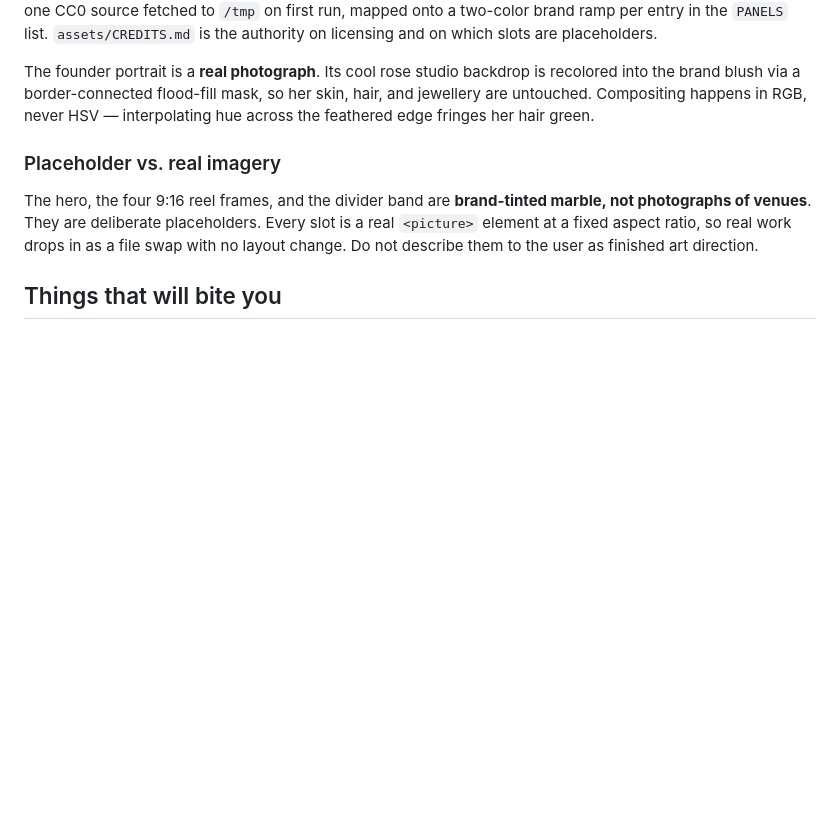
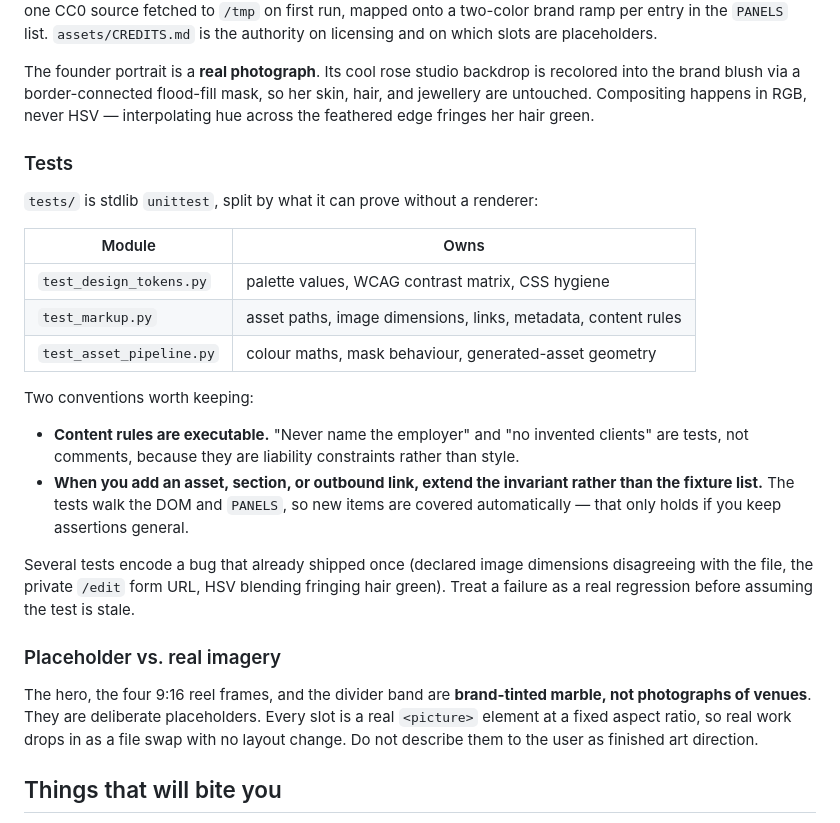
Before and after one commit to edswangren/kayspective-media, a Markdown page: CLAUDE.md, the part around the change. GitHub-like rendering; blank space fills up the shorter version.

Commit message:
Document test layout and conventions in CLAUDE.md
Co-Authored-By: Claude Opus 5 (1M context) <noreply@anthropic.com>

```diff
--- a/CLAUDE.md
+++ b/CLAUDE.md
@@ -44,6 +44,28 @@ The founder portrait is a **real photograph**. Its cool rose studio backdrop is
 into the brand blush via a border-connected flood-fill mask, so her skin, hair, and
 jewellery are untouched. Compositing happens in RGB, never HSV — interpolating hue across
 the feathered edge fringes her hair green.
+
+### Tests
+
+`tests/` is stdlib `unittest`, split by what it can prove without a renderer:
+
+| Module | Owns |
+|---|---|
+| `test_design_tokens.py` | palette values, WCAG contrast matrix, CSS hygiene |
+| `test_markup.py` | asset paths, image dimensions, links, metadata, content rules |
+| `test_asset_pipeline.py` | colour maths, mask behaviour, generated-asset geometry |
+
+Two conventions worth keeping:
+
+- **Content rules are executable.** "Never name the employer" and "no invented clients"
+  are tests, not comments, because they are liability constraints rather than style.
+- **When you add an asset, section, or outbound link, extend the invariant rather than
+  the fixture list.** The tests walk the DOM and `PANELS`, so new items are covered
+  automatically — that only holds if you keep assertions general.
+
+Several tests encode a bug that already shipped once (declared image dimensions
+disagreeing with the file, the private `/edit` form URL, HSV blending fringing hair
+green). Treat a failure as a real regression before assuming the test is stale.
 
 ### Placeholder vs. real imagery
 
```
